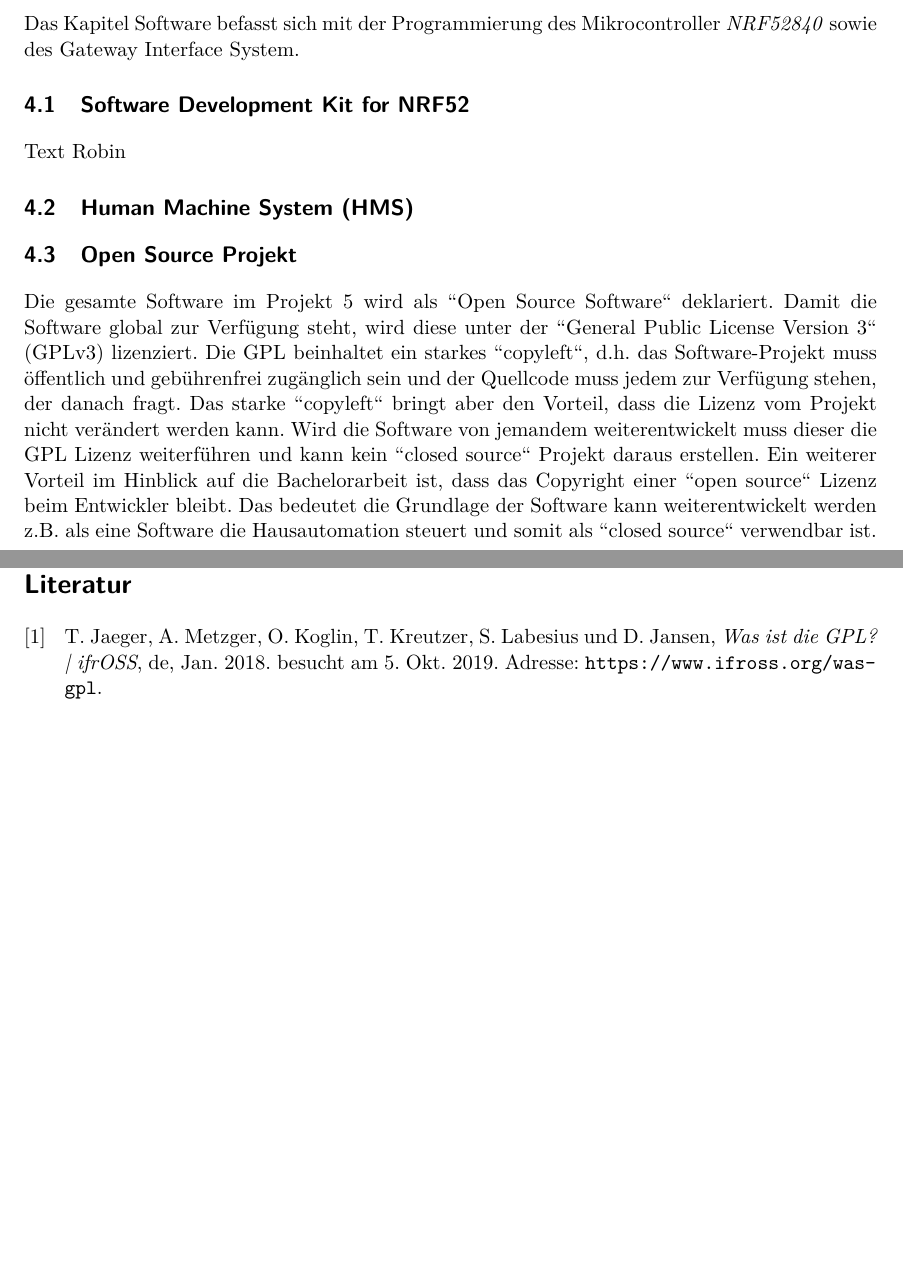
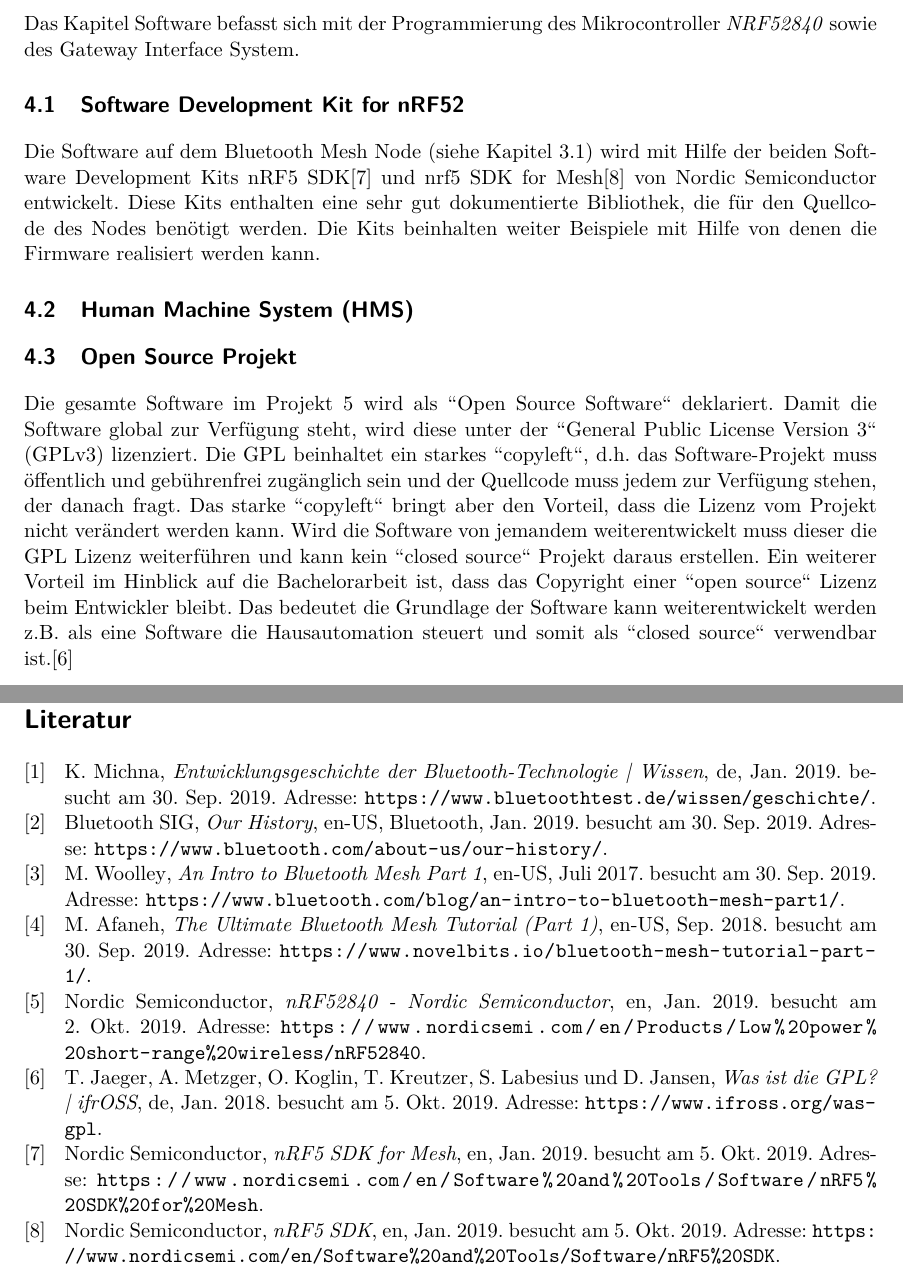
Before and after one commit to hakkimakki/P5_Pflichtenheft, a LaTeX document (Pflichtenheft.tex, which reads sections/4_0_Software.tex): two parts of pages 10 and 12 of 13, joined at a grey line, cut so that both start at the same text, the shorter picture padded with empty space. Compiled offline with pdfLaTeX.

Commit message:
Referenzen hinzugefügt und Kapitel nrf SDK geschrieben

```diff
--- a/sections/4_0_Software.tex
+++ b/sections/4_0_Software.tex
@@ -2,10 +2,10 @@
 \section{Software}\label{sec:Software}
 Das Kapitel Software befasst sich mit der Programmierung des Mikrocontroller \textit{NRF52840} sowie des Gateway Interface System.
 
-\subsection{Software Development Kit for NRF52}\label{subsec:SDK}
-Text Robin
+\subsection{Software Development Kit for nRF52}\label{subsec:SDK}
+Die Software auf dem Bluetooth Mesh Node (siehe Kapitel \ref{subsec:BMN})  wird mit Hilfe der beiden Software Development Kits nRF5 SDK\cite{nordic_semiconductor_nrf5_2019} und nrf5 SDK for Mesh\cite{nordic_semiconductor_nrf5_2019-1} von Nordic Semiconductor entwickelt. Diese Kits enthalten eine sehr gut dokumentierte Bibliothek, die für den Quellcode des Nodes benötigt werden. Die Kits beinhalten weiter Beispiele mit Hilfe von denen die Firmware realisiert werden kann.
 
 \subsection{Human Machine System (HMS)}\label{subsec:HMS_SW}
 
 \subsection{Open Source Projekt}\label{subsec:OSP}
-Die gesamte Software im Projekt 5 wird als "'Open Source Software"' deklariert. Damit die Software global zur Verfügung steht, wird diese unter der "'General Public License Version 3"' (GPLv3) lizenziert. Die GPL beinhaltet ein starkes "'copyleft"', d.h. das Software-Projekt muss öffentlich und gebührenfrei zugänglich sein und der Quellcode muss jedem zur Verfügung stehen, der danach fragt. Das starke "'copyleft"' bringt aber den Vorteil, dass die Lizenz vom Projekt nicht verändert werden kann. Wird die Software von jemandem weiterentwickelt muss dieser die GPL Lizenz weiterführen und kann kein "'closed source"' Projekt daraus erstellen. Ein weiterer Vorteil im Hinblick auf die Bachelorarbeit ist, dass das Copyright einer "'open source"' Lizenz beim Entwickler bleibt. Das bedeutet die Grundlage der Software kann weiterentwickelt werden z.B. als eine Software die Hausautomation steuert und somit als "'closed source"' verwendbar ist.
+Die gesamte Software im Projekt 5 wird als "'Open Source Software"' deklariert. Damit die Software global zur Verfügung steht, wird diese unter der "'General Public License Version 3"' (GPLv3) lizenziert. Die GPL beinhaltet ein starkes "'copyleft"', d.h. das Software-Projekt muss öffentlich und gebührenfrei zugänglich sein und der Quellcode muss jedem zur Verfügung stehen, der danach fragt. Das starke "'copyleft"' bringt aber den Vorteil, dass die Lizenz vom Projekt nicht verändert werden kann. Wird die Software von jemandem weiterentwickelt muss dieser die GPL Lizenz weiterführen und kann kein "'closed source"' Projekt daraus erstellen. Ein weiterer Vorteil im Hinblick auf die Bachelorarbeit ist, dass das Copyright einer "'open source"' Lizenz beim Entwickler bleibt. Das bedeutet die Grundlage der Software kann weiterentwickelt werden z.B. als eine Software die Hausautomation steuert und somit als "'closed source"' verwendbar ist.\cite{jaeger_was_2018}
```
Also changed, not shown: sections/1_1_Ausgangslage.tex (+1 -1 lines), sections/3_0_Hardware.tex (+1 -1 lines).
